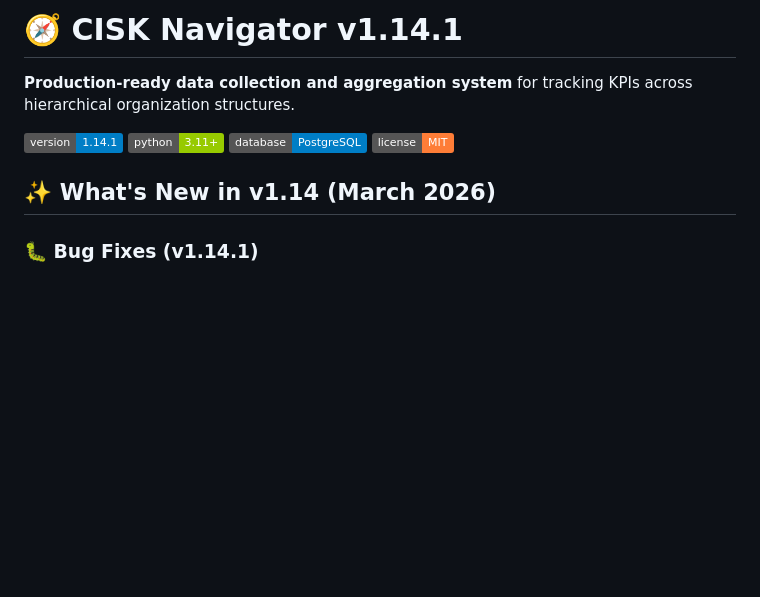
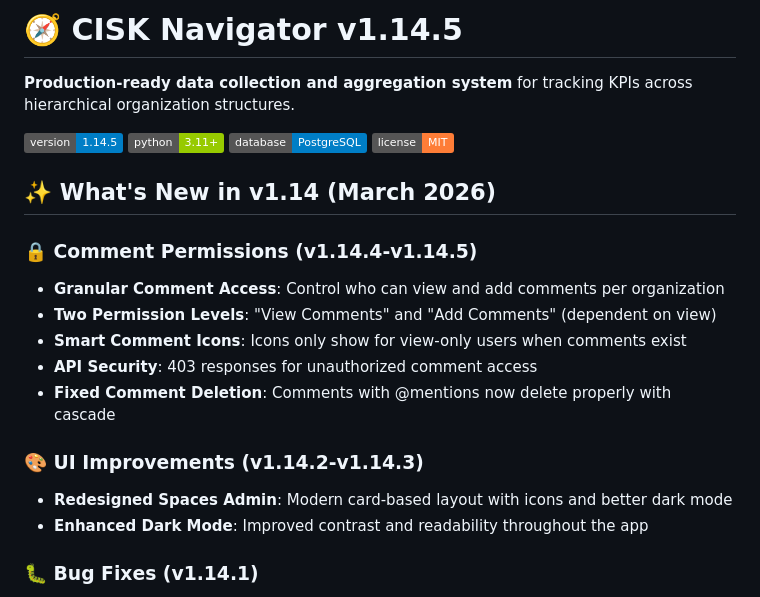
Before and after one commit to mounirdous/CISK-Navigator, a Markdown page: README.md, the part around the change. GitHub-like rendering; badges without logos; blank space fills up the shorter version.

```diff
--- a/README.md
+++ b/README.md
@@ -1,13 +1,24 @@
-# 🧭 CISK Navigator v1.14.1
+# 🧭 CISK Navigator v1.14.5
 
 **Production-ready data collection and aggregation system** for tracking KPIs across hierarchical organization structures.
 
-![Version](https://img.shields.io/badge/version-1.14.1-blue)
+![Version](https://img.shields.io/badge/version-1.14.5-blue)
 ![Python](https://img.shields.io/badge/python-3.11+-green)
 ![Database](https://img.shields.io/badge/database-PostgreSQL-blue)
 ![License](https://img.shields.io/badge/license-MIT-orange)
 
 ## ✨ What's New in v1.14 (March 2026)
+
+### 🔒 **Comment Permissions** (v1.14.4-v1.14.5)
+- **Granular Comment Access**: Control who can view and add comments per organization
+- **Two Permission Levels**: "View Comments" and "Add Comments" (dependent on view)
+- **Smart Comment Icons**: Icons only show for view-only users when comments exist
+- **API Security**: 403 responses for unauthorized comment access
+- **Fixed Comment Deletion**: Comments with @mentions now delete properly with cascade
+
+### 🎨 **UI Improvements** (v1.14.2-v1.14.3)
+- **Redesigned Spaces Admin**: Modern card-based layout with icons and better dark mode
+- **Enhanced Dark Mode**: Improved contrast and readability throughout the app
 
 ### 🐛 **Bug Fixes** (v1.14.1)
 - **Level Toggle Fixes**: Pills now properly toggle colors (blue/gray) and rows hide/show correctly
```
Also changed, not shown: CHANGELOG.md (+51 -0 lines).
